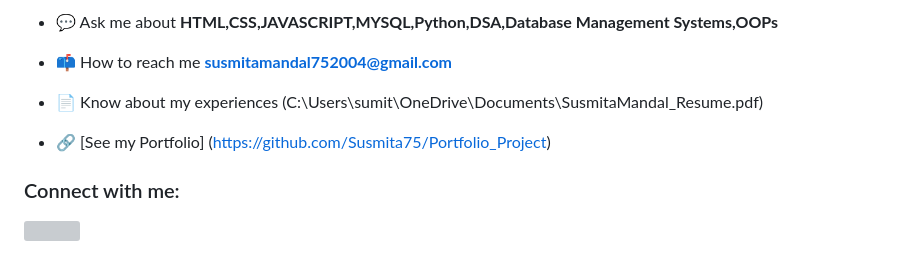
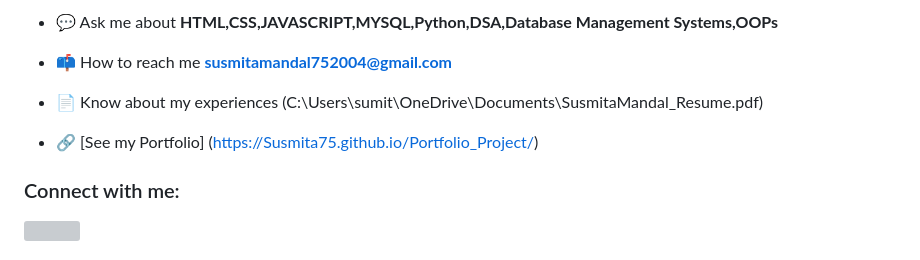
Before and after one commit to Susmita75/Portfolio_Project, a Markdown page: README.md, the part around the change. Drawn GitHub-style; grey boxes are pictures that could not be loaded.

```diff
--- a/README.md
+++ b/README.md
@@ -8,7 +8,7 @@
 
  - 📄 Know about my experiences (C:\Users\sumit\OneDrive\Documents\SusmitaMandal_Resume.pdf)
 
- - 🔗 [See my Portfolio] (https://github.com/Susmita75/Portfolio_Project)
+ - 🔗 [See my Portfolio] (https://Susmita75.github.io/Portfolio_Project/)
 
 
 
```
